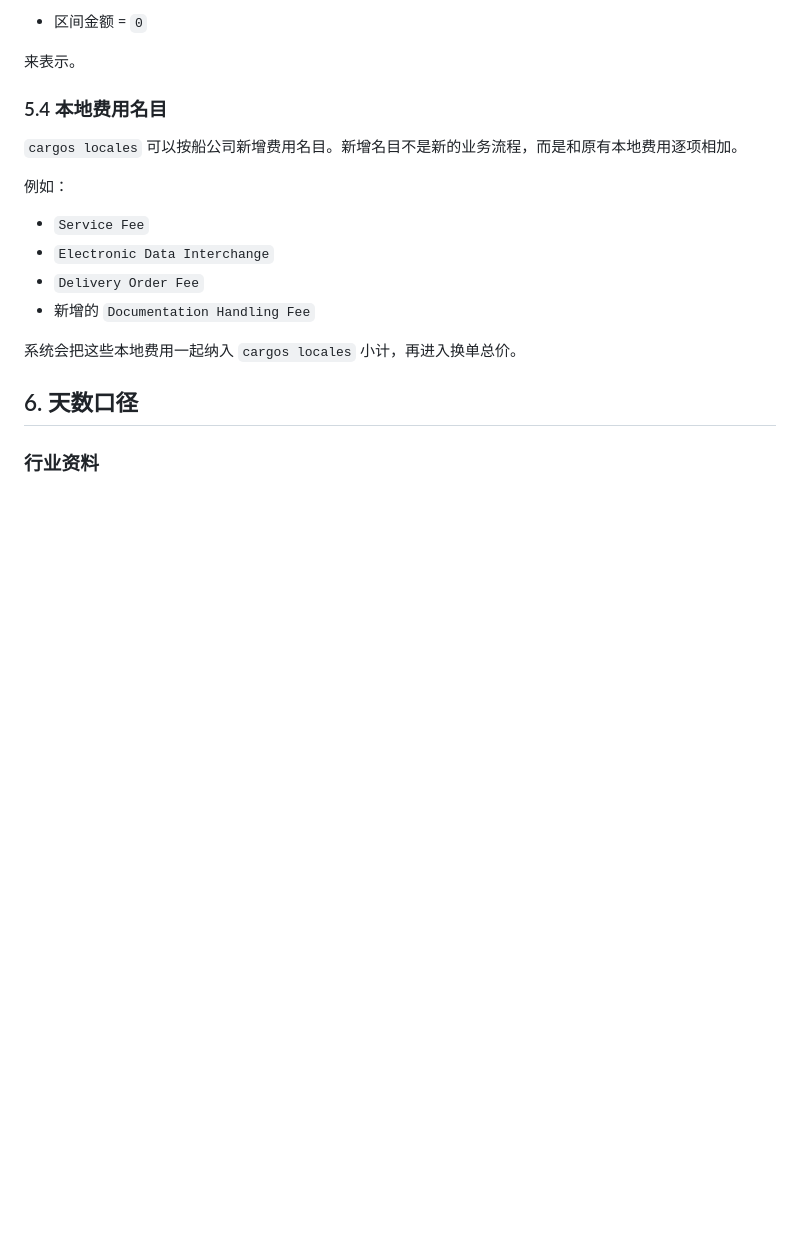
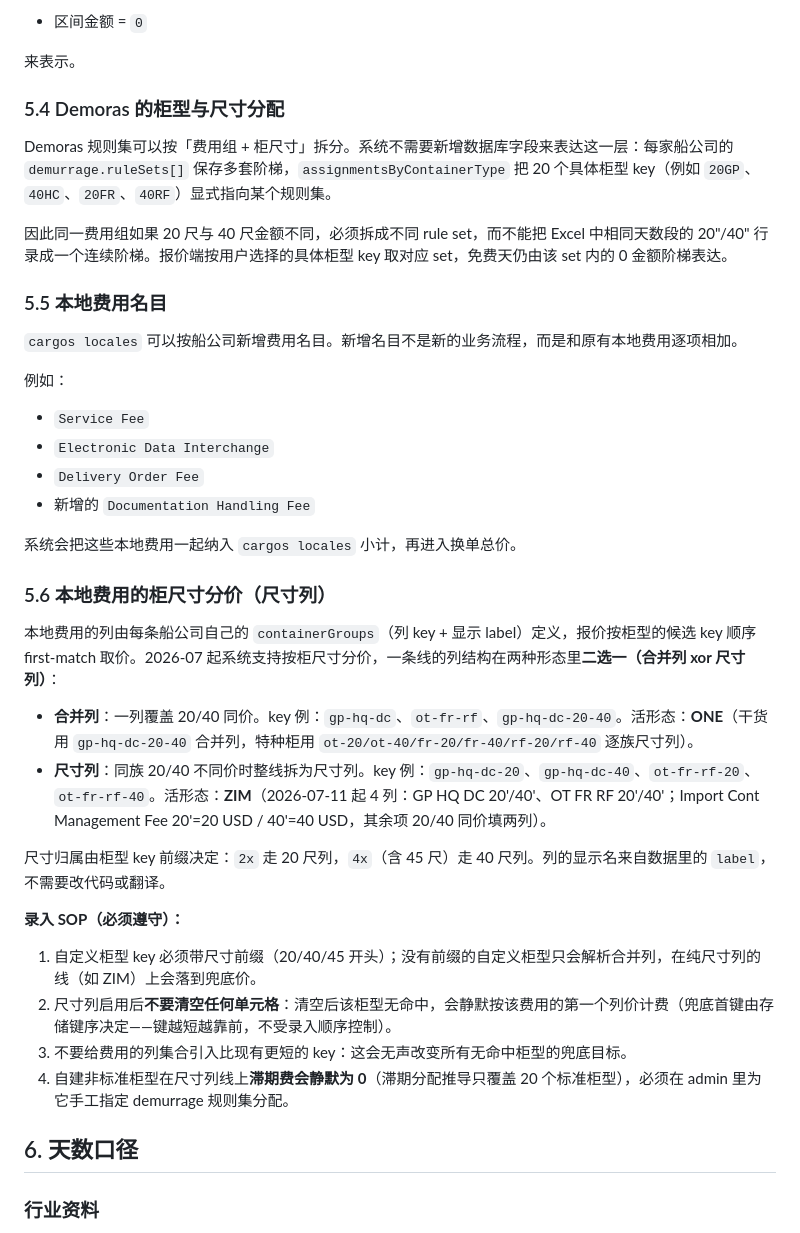
Before and after one commit to Yuanzhe-He/Antropy-Expressline, a Markdown page: docs/business-process.md, the part around the change. Rendered like a GitHub page; blank space fills up the shorter version.

```diff
--- a/docs/business-process.md
+++ b/docs/business-process.md
@@ -154,7 +154,13 @@
 
 来表示。
 
-### 5.4 本地费用名目
+### 5.4 Demoras 的柜型与尺寸分配
+
+Demoras 规则集可以按「费用组 + 柜尺寸」拆分。系统不需要新增数据库字段来表达这一层：每家船公司的 `demurrage.ruleSets[]` 保存多套阶梯，`assignmentsByContainerType` 把 20 个具体柜型 key（例如 `20GP`、`40HC`、`20FR`、`40RF`）显式指向某个规则集。
+
+因此同一费用组如果 20 尺与 40 尺金额不同，必须拆成不同 rule set，而不能把 Excel 中相同天数段的 20"/40" 行录成一个连续阶梯。报价端按用户选择的具体柜型 key 取对应 set，免费天仍由该 set 内的 0 金额阶梯表达。
+
+### 5.5 本地费用名目
 
 `cargos locales` 可以按船公司新增费用名目。新增名目不是新的业务流程，而是和原有本地费用逐项相加。
 
@@ -166,6 +172,22 @@
 - 新增的 `Documentation Handling Fee`
 
 系统会把这些本地费用一起纳入 `cargos locales` 小计，再进入换单总价。
+
+### 5.6 本地费用的柜尺寸分价（尺寸列）
+
+本地费用的列由每条船公司自己的 `containerGroups`（列 key + 显示 label）定义，报价按柜型的候选 key 顺序 first-match 取价。2026-07 起系统支持按柜尺寸分价，一条线的列结构在两种形态里**二选一（合并列 xor 尺寸列）**：
+
+- **合并列**：一列覆盖 20/40 同价。key 例：`gp-hq-dc`、`ot-fr-rf`、`gp-hq-dc-20-40`。活形态：**ONE**（干货用 `gp-hq-dc-20-40` 合并列，特种柜用 `ot-20/ot-40/fr-20/fr-40/rf-20/rf-40` 逐族尺寸列）。
+- **尺寸列**：同族 20/40 不同价时整线拆为尺寸列。key 例：`gp-hq-dc-20`、`gp-hq-dc-40`、`ot-fr-rf-20`、`ot-fr-rf-40`。活形态：**ZIM**（2026-07-11 起 4 列：GP HQ DC 20'/40'、OT FR RF 20'/40'；Import Cont Management Fee 20'=20 USD / 40'=40 USD，其余项 20/40 同价填两列）。
+
+尺寸归属由柜型 key 前缀决定：`2x` 走 20 尺列，`4x`（含 45 尺）走 40 尺列。列的显示名来自数据里的 `label`，不需要改代码或翻译。
+
+**录入 SOP（必须遵守）：**
+
+1. 自定义柜型 key 必须带尺寸前缀（20/40/45 开头）；没有前缀的自定义柜型只会解析合并列，在纯尺寸列的线（如 ZIM）上会落到兜底价。
+2. 尺寸列启用后**不要清空任何单元格**：清空后该柜型无命中，会静默按该费用的第一个列价计费（兜底首键由存储键序决定——键越短越靠前，不受录入顺序控制）。
+3. 不要给费用的列集合引入比现有更短的 key：这会无声改变所有无命中柜型的兜底目标。
+4. 自建非标准柜型在尺寸列线上**滞期费会静默为 0**（滞期分配推导只覆盖 20 个标准柜型），必须在 admin 里为它手工指定 demurrage 规则集分配。
 
 ## 6. 天数口径
 
```
Also changed, not shown: docs/LESSONS.md (+24 -0 lines).
